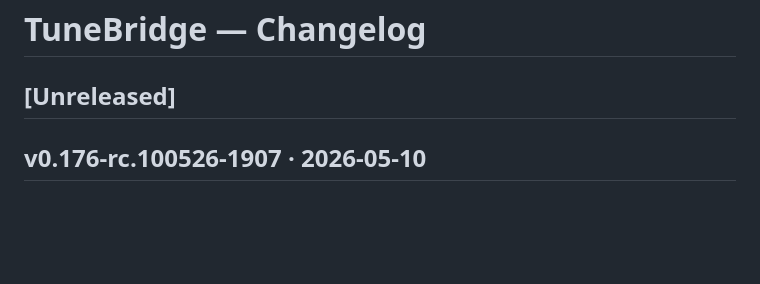
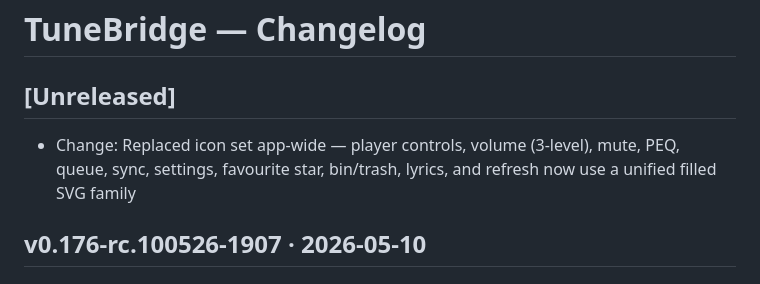
Before and after one commit to hashansr/tunebridge, a Markdown page: CHANGELOG.md, the part around the change. Drawn GitHub-style; blank space fills up the shorter version.

Commit message:
Update CHANGELOG for icon set replacement
Co-Authored-By: Claude Sonnet 4.6 <noreply@anthropic.com>

```diff
--- a/CHANGELOG.md
+++ b/CHANGELOG.md
@@ -3,6 +3,7 @@
 ## [Unreleased]
 <!-- Claude Code: add entries here as changes are made during development -->
 <!-- Format: `- Fix:` / `- Add:` / `- Change:` / `- Remove:` -->
+- Change: Replaced icon set app-wide — player controls, volume (3-level), mute, PEQ, queue, sync, settings, favourite star, bin/trash, lyrics, and refresh now use a unified filled SVG family
 
 ## v0.176-rc.100526-1907 · 2026-05-10
 
```
